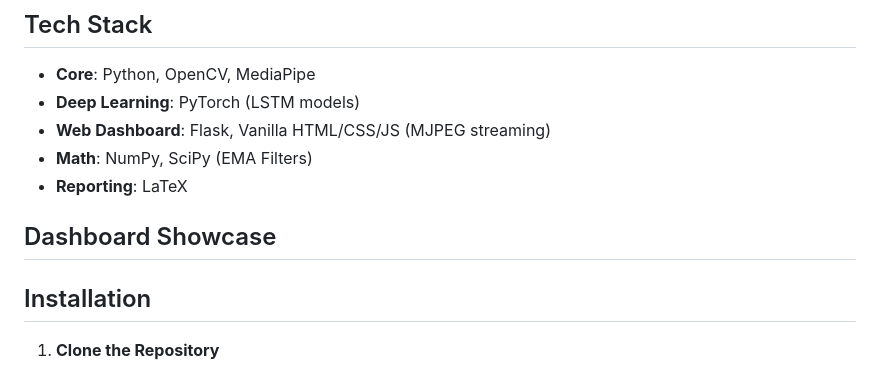
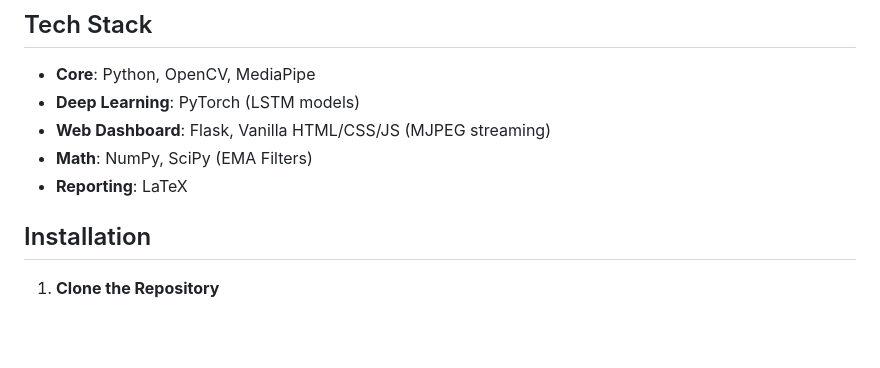
Before and after one commit to Niranjan7771/MM, a Markdown page: README.md, the part around the change. Rendered like a GitHub page; blank space fills up the shorter version.

Commit message:
Cleanup README: remove empty showcase section

```diff
--- a/README.md
+++ b/README.md
@@ -25,8 +25,6 @@ An advanced real-time computer vision system that integrates body pose estimatio
 *   **Web Dashboard**: Flask, Vanilla HTML/CSS/JS (MJPEG streaming)
 *   **Math**: NumPy, SciPy (EMA Filters)
 *   **Reporting**: LaTeX
-
-##  Dashboard Showcase
 
 ##  Installation
 
```
